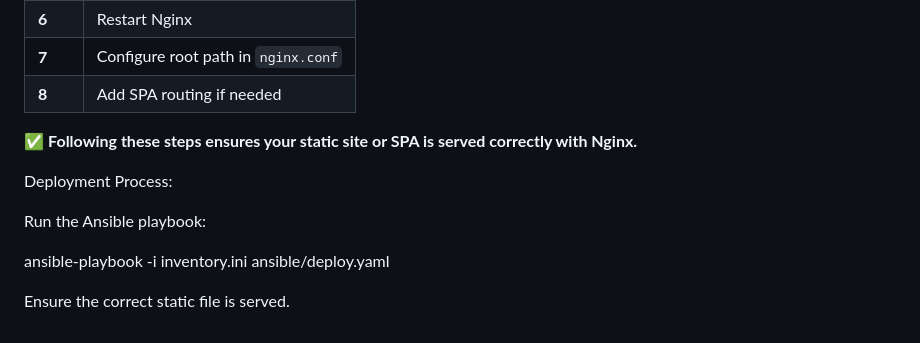
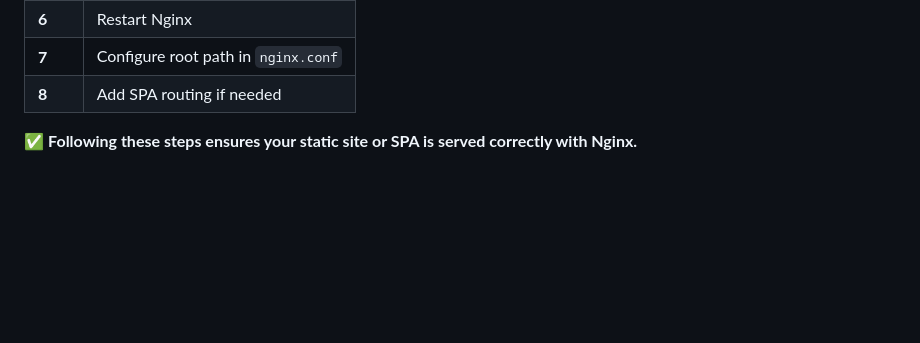
Before and after one commit to bharat1704/app-deployment-ansible, a Markdown page: README.md, the part around the change. Drawn GitHub-style; blank space fills up the shorter version.

```diff
--- a/README.md
+++ b/README.md
@@ -130,11 +130,3 @@ server {
 | **8** | Add SPA routing if needed |
 
 ✅ **Following these steps ensures your static site or SPA is served correctly with Nginx.**
-
-Deployment Process:
-
-Run the Ansible playbook:
-
-ansible-playbook -i inventory.ini ansible/deploy.yaml
-
-Ensure the correct static file is served.
```
